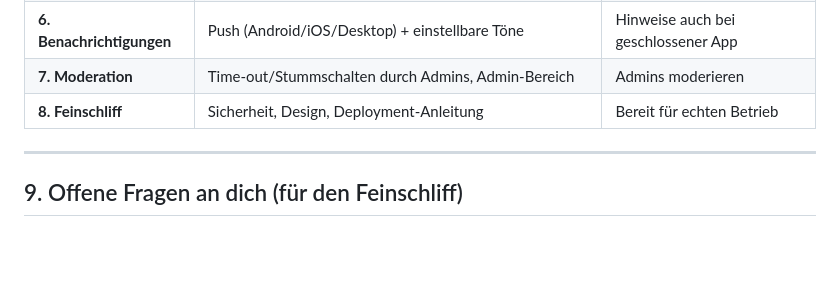
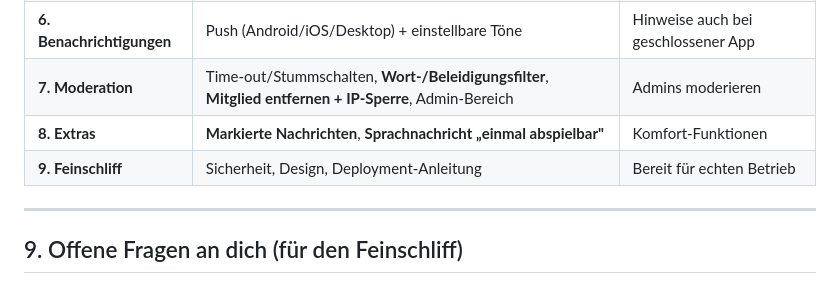
Before and after one commit to kommaufdenpunkt/Spiel, a Markdown page: KONZEPT.md, the part around one of its changes. GitHub-like rendering; blank space fills up the shorter version.

```diff
--- a/KONZEPT.md
+++ b/KONZEPT.md
@@ -205,8 +205,9 @@ kannst du es ausprobieren und Feedback geben.
 | **4. Ankündigungen** | Kanäle 🔴 rot & 🟠 orange | Mitteilungen posten/lesen |
 | **5. Events** | 🔵 blau: Event mit „+" erstellen, abstimmen, Frist, Teilnehmerliste | Abstimmungen durchführen |
 | **6. Benachrichtigungen** | Push (Android/iOS/Desktop) + einstellbare Töne | Hinweise auch bei geschlossener App |
-| **7. Moderation** | Time-out/Stummschalten durch Admins, Admin-Bereich | Admins moderieren |
-| **8. Feinschliff** | Sicherheit, Design, Deployment-Anleitung | Bereit für echten Betrieb |
+| **7. Moderation** | Time-out/Stummschalten, **Wort-/Beleidigungsfilter**, **Mitglied entfernen + IP-Sperre**, Admin-Bereich | Admins moderieren |
+| **8. Extras** | **Markierte Nachrichten**, **Sprachnachricht „einmal abspielbar"** | Komfort-Funktionen |
+| **9. Feinschliff** | Sicherheit, Design, Deployment-Anleitung | Bereit für echten Betrieb |
 
 ---
 
```
Also changed, not shown: other parts of KONZEPT.md (+62 -1 lines).
